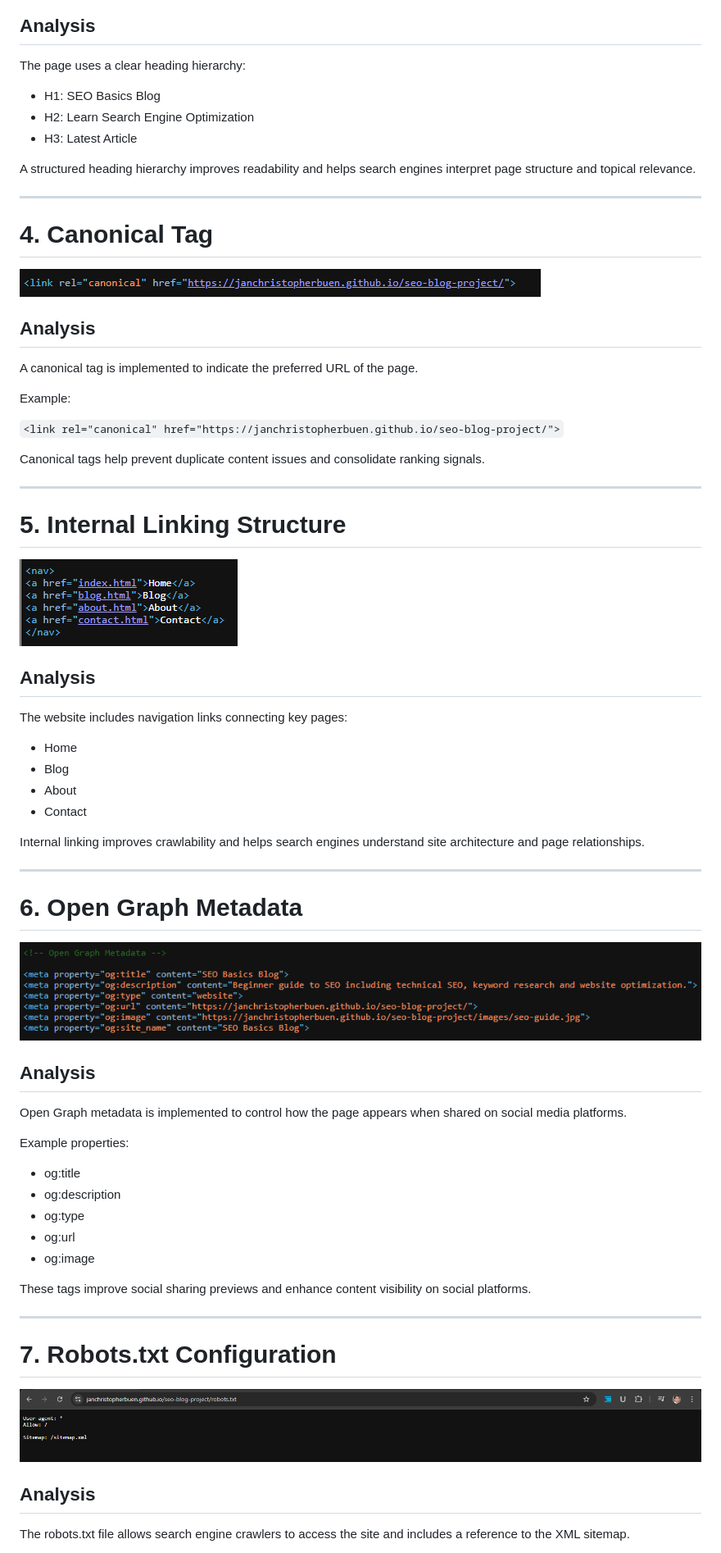
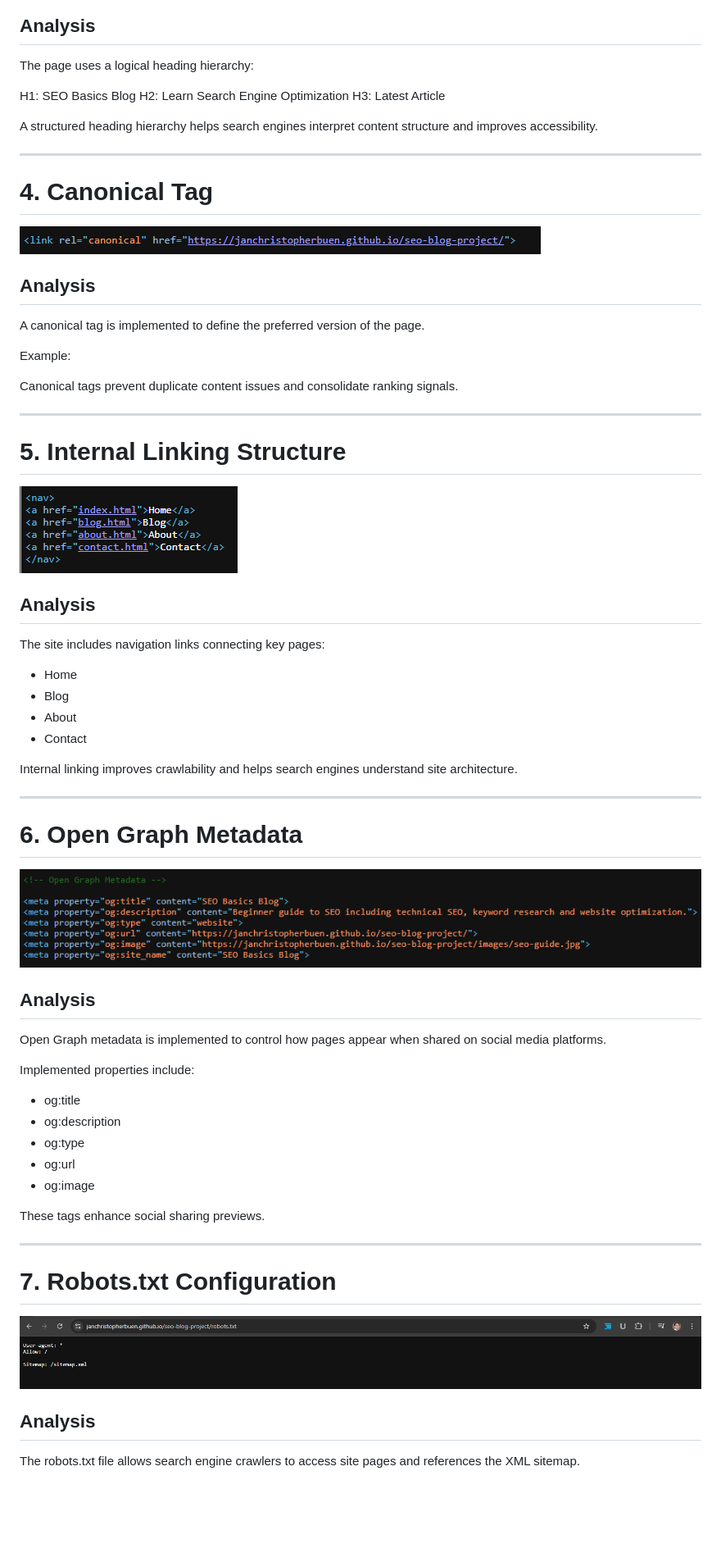
Before and after one commit to janchristopherbuen/seo-blog-project, a Markdown page: seo-audit-report.md, the part around one of its changes. Shown at 82% size. Drawn GitHub-style; blank space fills up the shorter version.

```diff
--- a/seo-audit-report.md
+++ b/seo-audit-report.md
@@ -49,13 +49,13 @@ Meta descriptions improve search result snippets and help increase click-through
 
 ## Analysis
 
-The page uses a clear heading hierarchy:
+The page uses a logical heading hierarchy:
 
-* H1: SEO Basics Blog
-* H2: Learn Search Engine Optimization
-* H3: Latest Article
+H1: SEO Basics Blog
+H2: Learn Search Engine Optimization
+H3: Latest Article
 
-A structured heading hierarchy improves readability and helps search engines interpret page structure and topical relevance.
+A structured heading hierarchy helps search engines interpret content structure and improves accessibility.
 
 ---
 
@@ -65,13 +65,13 @@ A structured heading hierarchy improves readability and helps search engines int
 
 ## Analysis
 
-A canonical tag is implemented to indicate the preferred URL of the page.
+A canonical tag is implemented to define the preferred version of the page.
 
 Example:
 
-`<link rel="canonical" href="https://janchristopherbuen.github.io/seo-blog-project/">`
+<link rel="canonical" href="https://janchristopherbuen.github.io/seo-blog-project/">
 
-Canonical tags help prevent duplicate content issues and consolidate ranking signals.
+Canonical tags prevent duplicate content issues and consolidate ranking signals.
 
 ---
 
@@ -81,14 +81,14 @@ Canonical tags help prevent duplicate content issues and consolidate ranking sig
 
 ## Analysis
 
-The website includes navigation links connecting key pages:
+The site includes navigation links connecting key pages:
 
 * Home
 * Blog
 * About
 * Contact
 
-Internal linking improves crawlability and helps search engines understand site architecture and page relationships.
+Internal linking improves crawlability and helps search engines understand site architecture.
 
 ---
 
@@ -98,9 +98,9 @@ Internal linking improves crawlability and helps search engines understand site
 
 ## Analysis
 
-Open Graph metadata is implemented to control how the page appears when shared on social media platforms.
+Open Graph metadata is implemented to control how pages appear when shared on social media platforms.
 
-Example properties:
+Implemented properties include:
 
 * og:title
 * og:description
@@ -108,7 +108,7 @@ Example properties:
 * og:url
 * og:image
 
-These tags improve social sharing previews and enhance content visibility on social platforms.
+These tags enhance social sharing previews.
 
 ---
 
@@ -118,5 +118,5 @@ These tags improve social sharing previews and enhance content visibility on soc
 
 ## Analysis
 
-The robots.txt file allows search engine crawlers to access the site and includes a reference to the XML sitemap.
+The robots.txt file allows search engine crawlers to access site pages and references the XML sitemap.
 
```
Also changed, not shown: other parts of seo-audit-report.md (+59 -18 lines).
